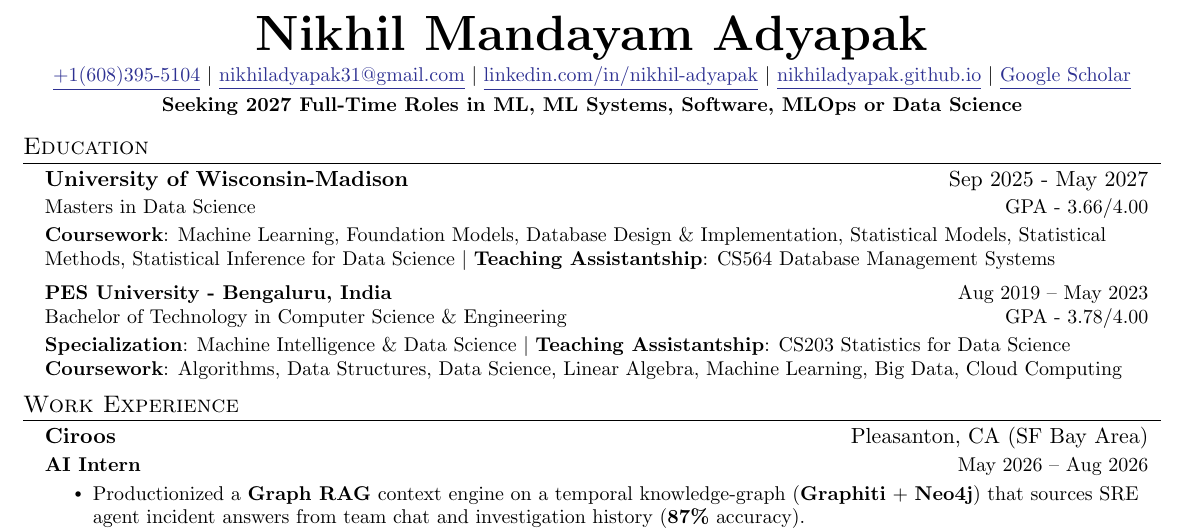
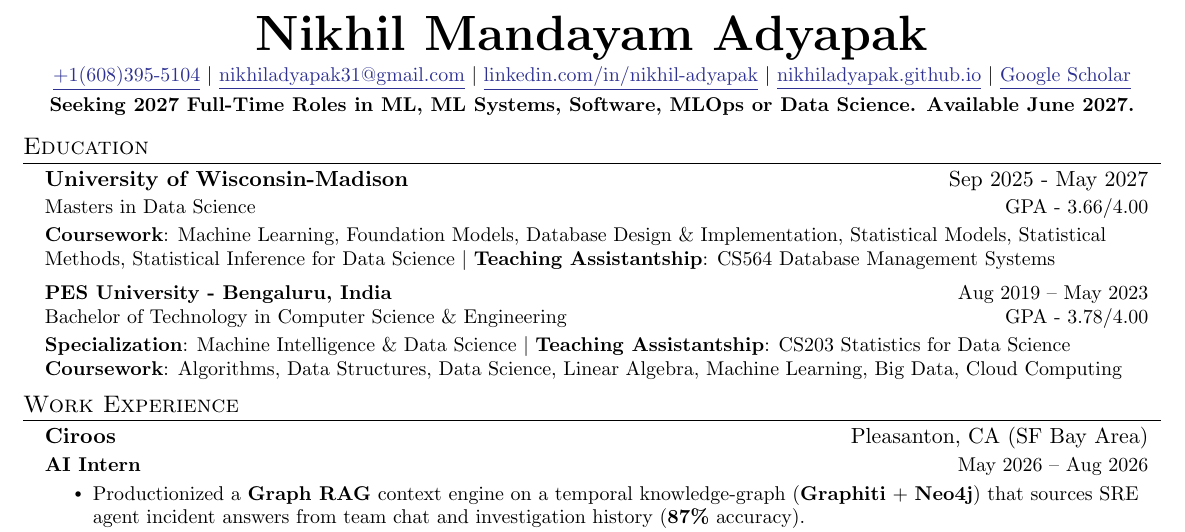
Before and after one commit to NikhilAdyapak/NikhilAdyapak, a LaTeX CV (resume_v2.tex): part of page 1 of 2, cut so that both start at the same text. Compiled offline with pdfLaTeX.

Commit message:
Add June 2027 availability to resume and CV; update PDFs

```diff
--- a/resume_v2.tex
+++ b/resume_v2.tex
@@ -111,7 +111,7 @@
     \href{https://www.linkedin.com/in/nikhil-adyapak/}{\underline{linkedin.com/in/nikhil-adyapak}} $|$
     \href{https://nikhiladyapak.github.io}{\underline{nikhiladyapak.github.io}} $|$
     \href{https://scholar.google.com/citations?hl=en&user=VAOBlIMAAAAJ}{\underline{Google Scholar}} \\ \vspace{3pt}
-    \textbf{Seeking 2027 Full-Time Roles in ML, ML Systems, Software, MLOps or Data Science}
+    \textbf{Seeking 2027 Full-Time Roles in ML, ML Systems, Software, MLOps or Data Science. Available June 2027.}
 \end{center}
 
 \vspace{-11pt}
```
Also changed, not shown: cv_v2.tex (+1 -1 lines), NIKHIL_ADYAPAK_CV.pdf, NIKHIL_ADYAPAK_resume.pdf.
